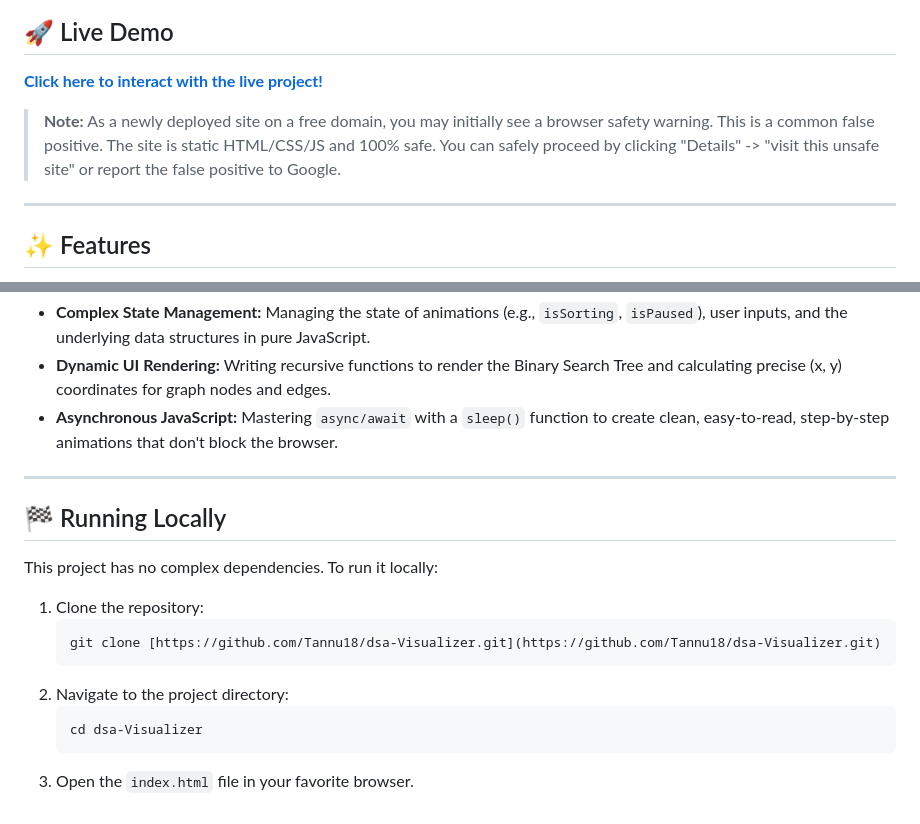
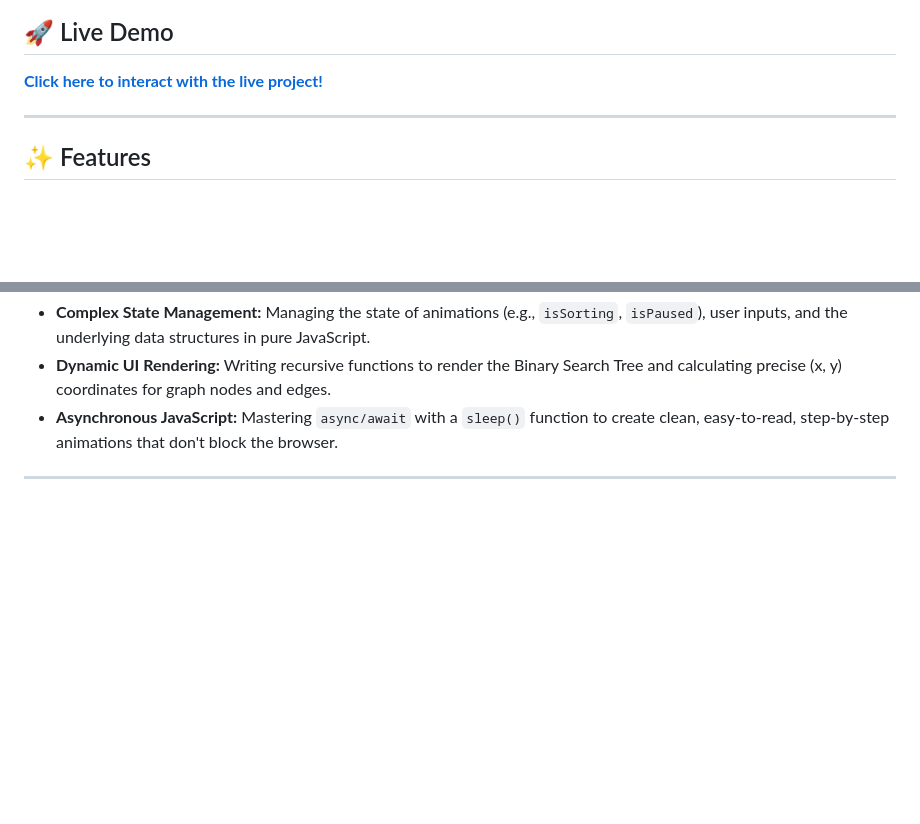
Before and after one commit to Tannuu18/dsa-Visualizer, a Markdown page: README.md, 2 parts joined by grey strips. GitHub-like rendering; blank space fills up the shorter version.

````diff
--- a/README.md
+++ b/README.md
@@ -8,7 +8,6 @@ Whether you're a student preparing for an exam or a developer brushing up on cor
 
 [**Click here to interact with the live project!**](https://Tannuu18.github.io/dsa-Visualizer/)
 
-> **Note:** As a newly deployed site on a free domain, you may initially see a browser safety warning. This is a common false positive. The site is static HTML/CSS/JS and 100% safe. You can safely proceed by clicking "Details" -> "visit this unsafe site" or report the false positive to Google.
 
 ---
 
@@ -78,17 +77,3 @@ Building this project from scratch was a deep dive into both data structures and
 * **Asynchronous JavaScript:** Mastering `async/await` with a `sleep()` function to create clean, easy-to-read, step-by-step animations that don't block the browser.
 
 ---
-
-## 🏁 Running Locally
-
-This project has no complex dependencies. To run it locally:
-
-1.  Clone the repository:
-    ```bash
-    git clone [https://github.com/Tannu18/dsa-Visualizer.git](https://github.com/Tannu18/dsa-Visualizer.git)
-    ```
-2.  Navigate to the project directory:
-    ```bash
-    cd dsa-Visualizer
-    ```
-3.  Open the `index.html` file in your favorite browser.
````
